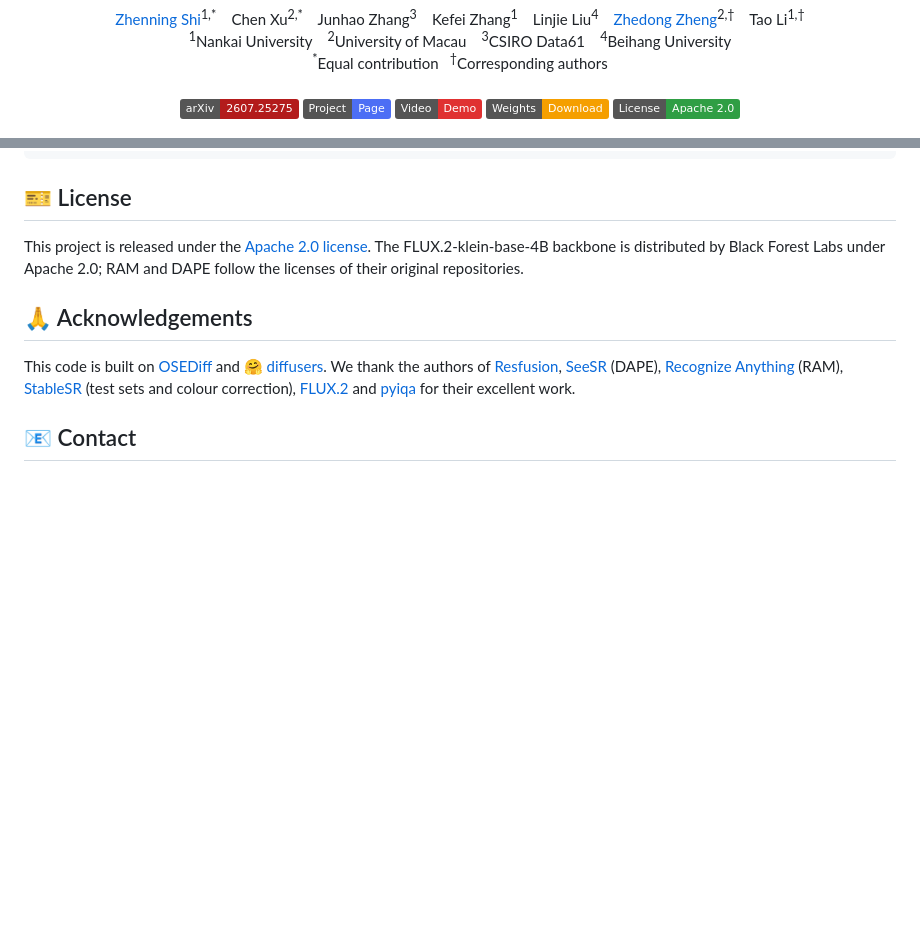
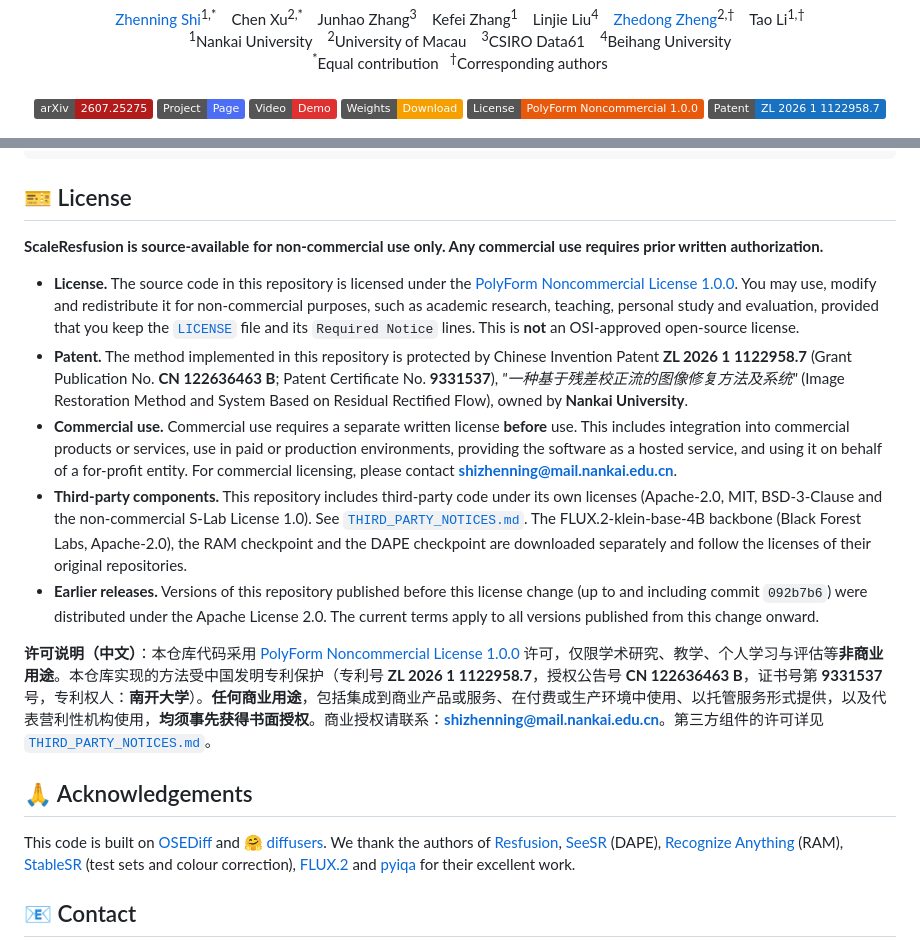
Before and after one commit to YukinoshitaLove/ScaleResfusion, a Markdown page: README.md, 2 parts joined by grey strips. GitHub-like rendering; badges without logos; blank space fills up the shorter version.

Commit message:
Update README license section and badges
Replace the Apache 2.0 badge and License section with PolyForm Noncommercial 1.0.0, patent notice, commercial licensing contact, third-party notice and earlier-release statement.

```diff
--- a/README.md
+++ b/README.md
@@ -27,7 +27,8 @@
 [![Project Page](https://img.shields.io/badge/Project-Page-4c6ef5.svg)](https://yukinoshitalove.github.io/ScaleResfusion/)
 [![Video](https://img.shields.io/badge/Video-Demo-e03131.svg)](https://mailnankaieducn-my.sharepoint.com/:v:/g/personal/shizhenning_mail_nankai_edu_cn/IQBoy3T-p6qTSLhhpoZn3KyFAaJA3kvdiBXgoGy2aa1AcQ8?e=GmWi7q)
 [![Weights](https://img.shields.io/badge/Weights-Download-f59f00.svg)](#-model-zoo)
-[![License](https://img.shields.io/badge/License-Apache%202.0-2f9e44.svg)](LICENSE)
+[![License](https://img.shields.io/badge/License-PolyForm%20Noncommercial%201.0.0-e8590c.svg)](LICENSE)
+[![Patent](https://img.shields.io/badge/Patent-ZL%202026%201%201122958.7-1971c2.svg)](#-license)
 
 <img src="docs/static/images/teaser.jpg" width="100%" alt="ScaleResfusion teaser">
 <p><i>Top: real-world low-quality inputs. Bottom: ScaleResfusion (FLUX.2-klein-4B backbone, 4 sampling steps).</i></p>
@@ -473,7 +474,15 @@ You may also be interested in our earlier residual diffusion work, [Resfusion](h
 
 ## 🎫 License
 
-This project is released under the [Apache 2.0 license](LICENSE). The FLUX.2-klein-base-4B backbone is distributed by Black Forest Labs under Apache 2.0; RAM and DAPE follow the licenses of their original repositories.
+**ScaleResfusion is source-available for non-commercial use only. Any commercial use requires prior written authorization.**
+
+- **License.** The source code in this repository is licensed under the [PolyForm Noncommercial License 1.0.0](LICENSE). You may use, modify and redistribute it for non-commercial purposes, such as academic research, teaching, personal study and evaluation, provided that you keep the [`LICENSE`](LICENSE) file and its `Required Notice` lines. This is **not** an OSI-approved open-source license.
+- **Patent.** The method implemented in this repository is protected by Chinese Invention Patent **ZL 2026 1 1122958.7** (Grant Publication No. **CN 122636463 B**; Patent Certificate No. **9331537**), *"一种基于残差校正流的图像修复方法及系统"* (Image Restoration Method and System Based on Residual Rectified Flow), owned by **Nankai University**.
+- **Commercial use.** Commercial use requires a separate written license **before** use. This includes integration into commercial products or services, use in paid or production environments, providing the software as a hosted service, and using it on behalf of a for-profit entity. For commercial licensing, please contact **shizhenning@mail.nankai.edu.cn**.
+- **Third-party components.** This repository includes third-party code under its own licenses (Apache-2.0, MIT, BSD-3-Clause and the non-commercial S-Lab License 1.0). See [`THIRD_PARTY_NOTICES.md`](THIRD_PARTY_NOTICES.md). The FLUX.2-klein-base-4B backbone (Black Forest Labs, Apache-2.0), the RAM checkpoint and the DAPE checkpoint are downloaded separately and follow the licenses of their original repositories.
+- **Earlier releases.** Versions of this repository published before this license change (up to and including commit `092b7b6`) were distributed under the Apache License 2.0. The current terms apply to all versions published from this change onward.
+
+**许可说明（中文）**：本仓库代码采用 [PolyForm Noncommercial License 1.0.0](LICENSE) 许可，仅限学术研究、教学、个人学习与评估等**非商业用途**。本仓库实现的方法受中国发明专利保护（专利号 **ZL 2026 1 1122958.7**，授权公告号 **CN 122636463 B**，证书号第 **9331537** 号，专利权人：**南开大学**）。**任何商业用途**，包括集成到商业产品或服务、在付费或生产环境中使用、以托管服务形式提供，以及代表营利性机构使用，**均须事先获得书面授权**。商业授权请联系：**shizhenning@mail.nankai.edu.cn**。第三方组件的许可详见 [`THIRD_PARTY_NOTICES.md`](THIRD_PARTY_NOTICES.md)。
 
 ## 🙏 Acknowledgements
 
```
